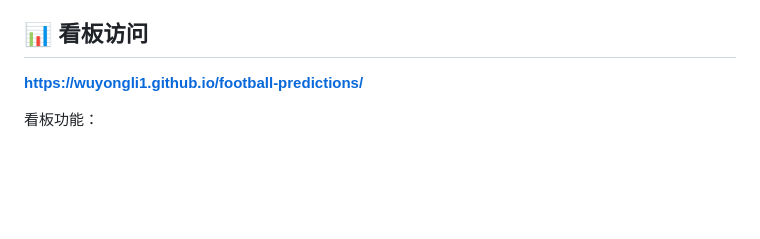
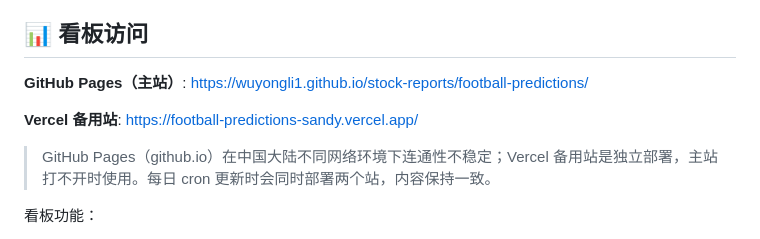
Before and after one commit to wuyongli1/stock-reports, a Markdown page: football-predictions/README.md, the part around the change. GitHub-like rendering; blank space fills up the shorter version.

```diff
--- a/football-predictions/README.md
+++ b/football-predictions/README.md
@@ -19,7 +19,11 @@
 
 ## 📊 看板访问
 
-**https://wuyongli1.github.io/football-predictions/**
+**GitHub Pages（主站）**: https://wuyongli1.github.io/stock-reports/football-predictions/
+
+**Vercel 备用站**: https://football-predictions-sandy.vercel.app/
+
+> GitHub Pages（github.io）在中国大陆不同网络环境下连通性不稳定；Vercel 备用站是独立部署，主站打不开时使用。每日 cron 更新时会同时部署两个站，内容保持一致。
 
 看板功能：
 - 总预测场次 / 命中 / 未中 / 命中率 统计
```
